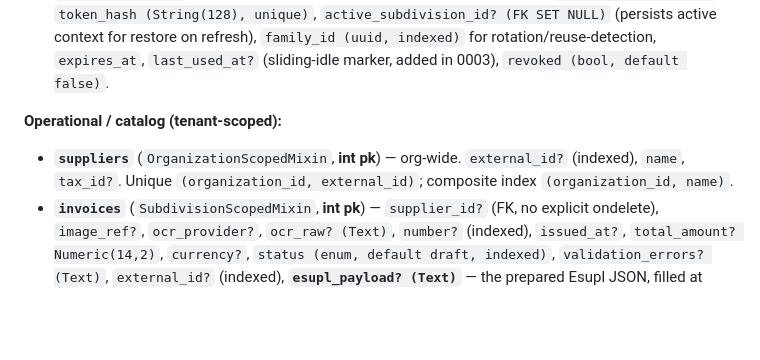
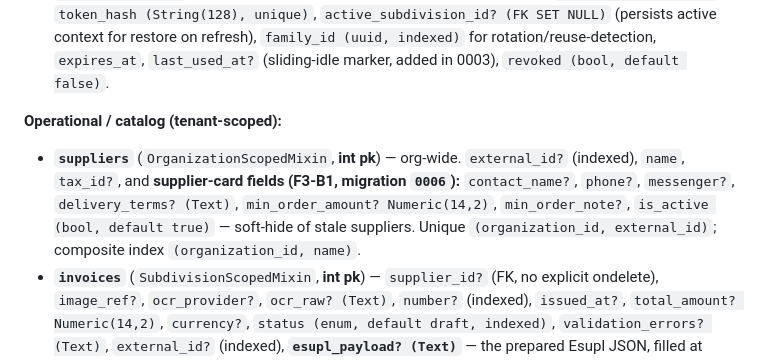
Before and after one commit to tsrshk/mvp.docs, a Markdown page: 01_ARCHITECTURE.md, the part around the change. Rendered like a GitHub page; blank space fills up the shorter version.

```diff
--- a/01_ARCHITECTURE.md
+++ b/01_ARCHITECTURE.md
@@ -247,7 +247,7 @@ One async engine via `create_async_engine(settings.database_url, echo=False, poo
 
 **Operational / catalog (tenant-scoped):**
 
-- **`suppliers`** (`OrganizationScopedMixin`, **int pk**) — org-wide. `external_id?` (indexed), `name`, `tax_id?`. Unique `(organization_id, external_id)`; composite index `(organization_id, name)`.
+- **`suppliers`** (`OrganizationScopedMixin`, **int pk**) — org-wide. `external_id?` (indexed), `name`, `tax_id?`, and **supplier-card fields (F3-B1, migration `0006`):** `contact_name?`, `phone?`, `messenger?`, `delivery_terms? (Text)`, `min_order_amount? Numeric(14,2)`, `min_order_note?`, `is_active (bool, default true)` — soft-hide of stale suppliers. Unique `(organization_id, external_id)`; composite index `(organization_id, name)`.
 - **`invoices`** (`SubdivisionScopedMixin`, **int pk**) — `supplier_id?` (FK, no explicit ondelete), `image_ref?`, `ocr_provider?`, `ocr_raw? (Text)`, `number?` (indexed), `issued_at?`, `total_amount? Numeric(14,2)`, `currency?`, `status (enum, default draft, indexed)`, `validation_errors? (Text)`, `external_id?` (indexed), **`esupl_payload? (Text)`** — the prepared Esupl JSON, filled at `status=prepared` so a later gated send reproduces the exact validated body. Composite index `(organization_id, status)`; **unique `(organization_id, external_id)`** for POS write idempotency (PG treats NULLs as distinct, so drafts without external_id don't conflict).
 - **`invoice_lines`** (`SubdivisionScopedMixin`, **int pk**) — `invoice_id (FK CASCADE)`, `line_no`, `description (Text)`, `sku?`, `quantity? Numeric(14,3)`, `unit?`, `unit_price? Numeric(14,4)`, `line_total? Numeric(14,2)`, **`pos_ingredient_id? String(256)`** (durable POS identity committed at Phase 2 — snapshot of `sku_mapping.pos_ingredient_id`; NULL for non-committed lines; migration `0005`), and **`sku_embedding` `Vector(1536)`** (pgvector).
 - **`ingredients`** (`OrganizationScopedMixin`, **uuid pk**) — the SKU catalog. `subdivision_id?` (FK CASCADE) is an **optional override**: NULL = org-wide SKU, set = subdivision-specific. `external_id?`, `name`, `unit?`, `esupl_item_id?`, `esupl_unit_id?`, `default_tax_rate? Numeric(6,2)`. Unique `(organization_id, subdivision_id, external_id)`. Base+override merge logic is intentionally not implemented (schema only).
```
Also changed, not shown: RESILIENCE_AUDIT_2026-07-08.md (added, +63 -0 lines), plan/PHASE_F3_SUPPLIERS.md (+24 -0 lines).
